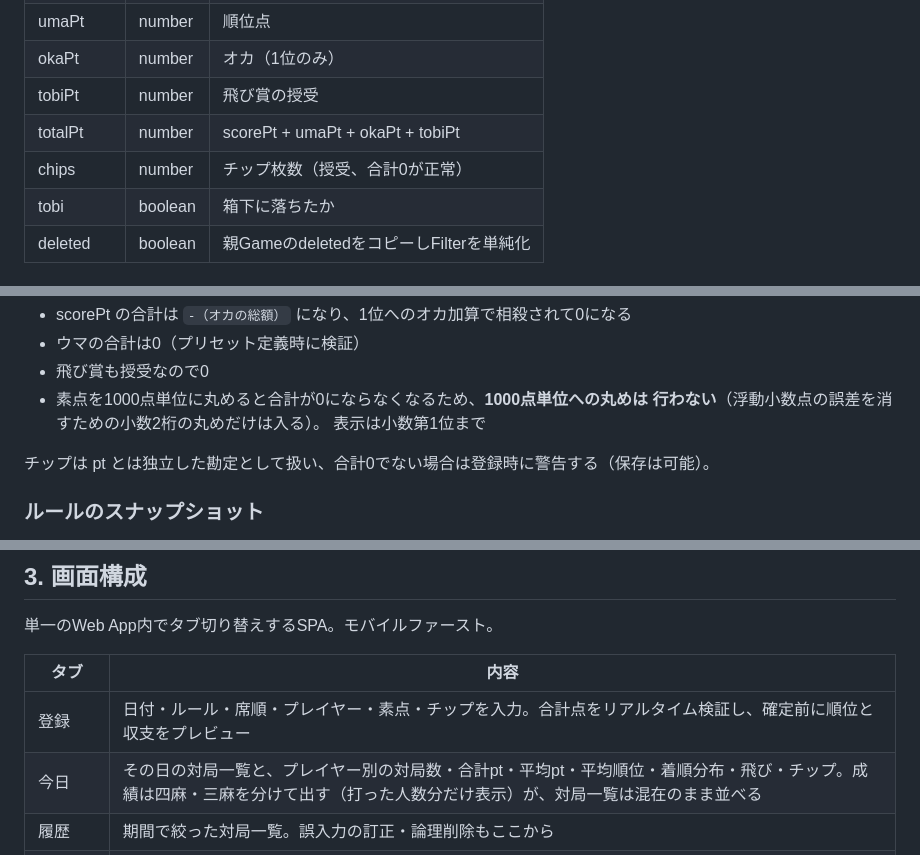
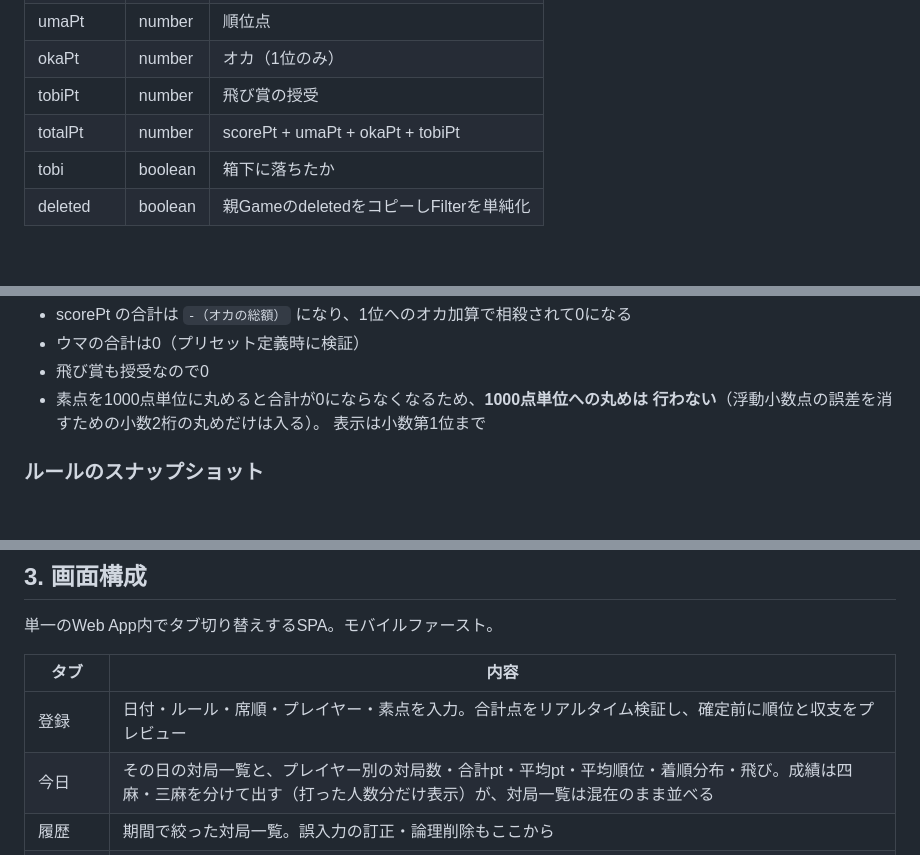
Before and after one commit to ShintaroMinami/Family_Mahjong_Record, a Markdown page: DESIGN.md, 3 parts joined by grey strips. Drawn GitHub-style; blank space fills up the shorter version.

```diff
--- a/DESIGN.md
+++ b/DESIGN.md
@@ -61,7 +61,6 @@
 | okaPt | number | オカ（1位のみ） |
 | tobiPt | number | 飛び賞の授受 |
 | totalPt | number | scorePt + umaPt + okaPt + tobiPt |
-| chips | number | チップ枚数（授受、合計0が正常） |
 | tobi | boolean | 箱下に落ちたか |
 | deleted | boolean | 親GameのdeletedをコピーしFilterを単純化 |
 
@@ -84,8 +83,6 @@
 - 素点を1000点単位に丸めると合計が0にならなくなるため、**1000点単位への丸めは
   行わない**（浮動小数点の誤差を消すための小数2桁の丸めだけは入る）。
   表示は小数第1位まで
-
-チップは pt とは独立した勘定として扱い、合計0でない場合は登録時に警告する（保存は可能）。
 
 ### ルールのスナップショット
 
@@ -115,8 +112,8 @@
 
 | タブ | 内容 |
 |------|------|
-| 登録 | 日付・ルール・席順・プレイヤー・素点・チップを入力。合計点をリアルタイム検証し、確定前に順位と収支をプレビュー |
-| 今日 | その日の対局一覧と、プレイヤー別の対局数・合計pt・平均pt・平均順位・着順分布・飛び・チップ。成績は四麻・三麻を分けて出す（打った人数分だけ表示）が、対局一覧は混在のまま並べる |
+| 登録 | 日付・ルール・席順・プレイヤー・素点を入力。合計点をリアルタイム検証し、確定前に順位と収支をプレビュー |
+| 今日 | その日の対局一覧と、プレイヤー別の対局数・合計pt・平均pt・平均順位・着順分布・飛び。成績は四麻・三麻を分けて出す（打った人数分だけ表示）が、対局一覧は混在のまま並べる |
 | 履歴 | 期間で絞った対局一覧。誤入力の訂正・論理削除もここから |
 | 統計 | 期間（全期間／直近N対局／日付指定）で絞った通算成績（対局数、平均順位、順位分布、総pt、着順ごとの率、トビ率、平均素点）。四麻と三麻は分けて集計する（ウマ・オカが異なり、順位の取りうる幅も違うため、混ぜた平均は意味を持たない）。見出しをタップすると任意の列で並べ替えられ、成績の推移グラフは合計・平均・平順を切り替えられる。いずれもクライアント側で保持した集計結果を組み替えるだけで、再取得はしない |
 | 設定 | ルールプリセットの作成・編集・無効化。人数・配給原点・返し点・ウマ・飛び賞を個別に入力し、オカとウマ合計は自動計算して表示・検証する。パスワードの変更、配色とタブバー表示の選択もここ |
```
Also changed, not shown: README.md (+2 -2 lines), docs/screen-entry.png, docs/screen-history.png, docs/screen-today.png, docs/screens.png, 13 other files.
